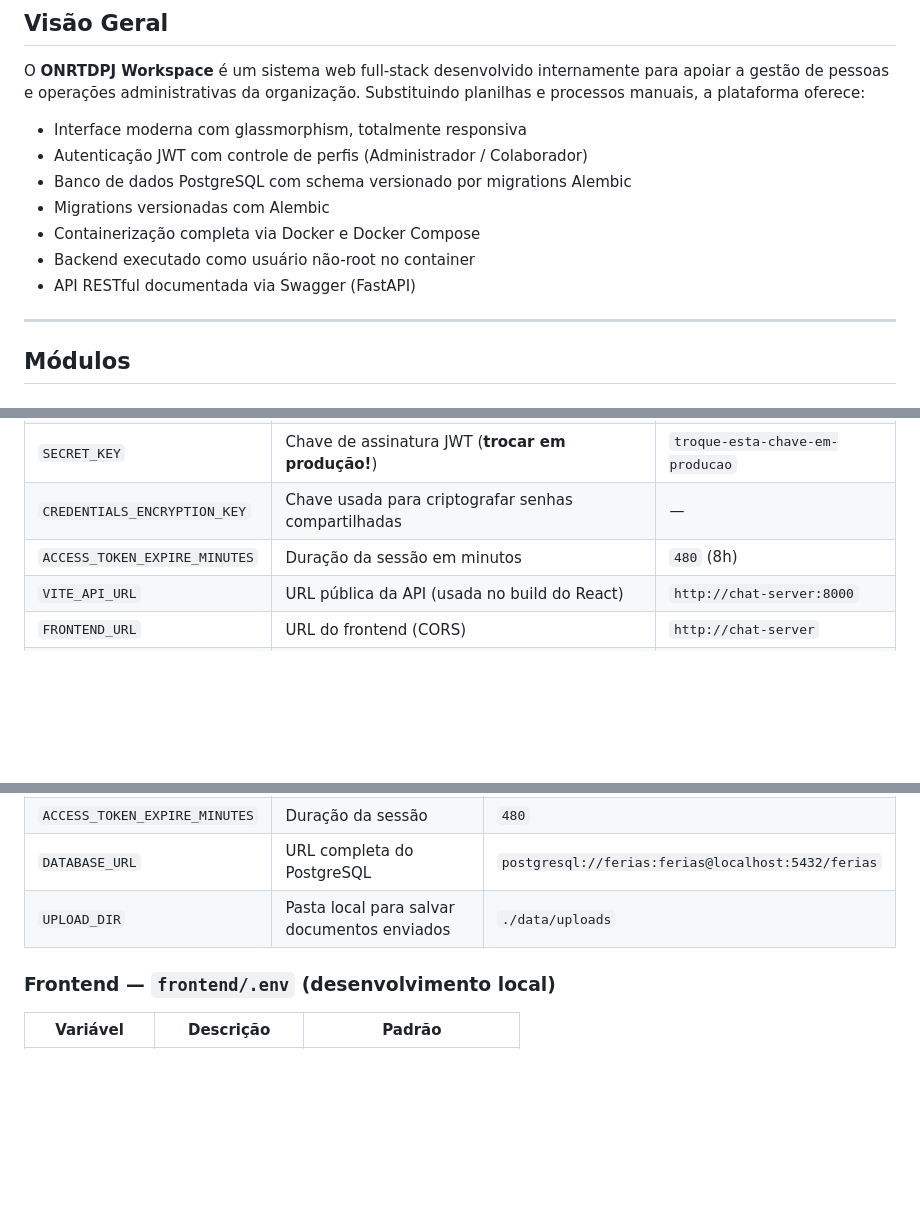
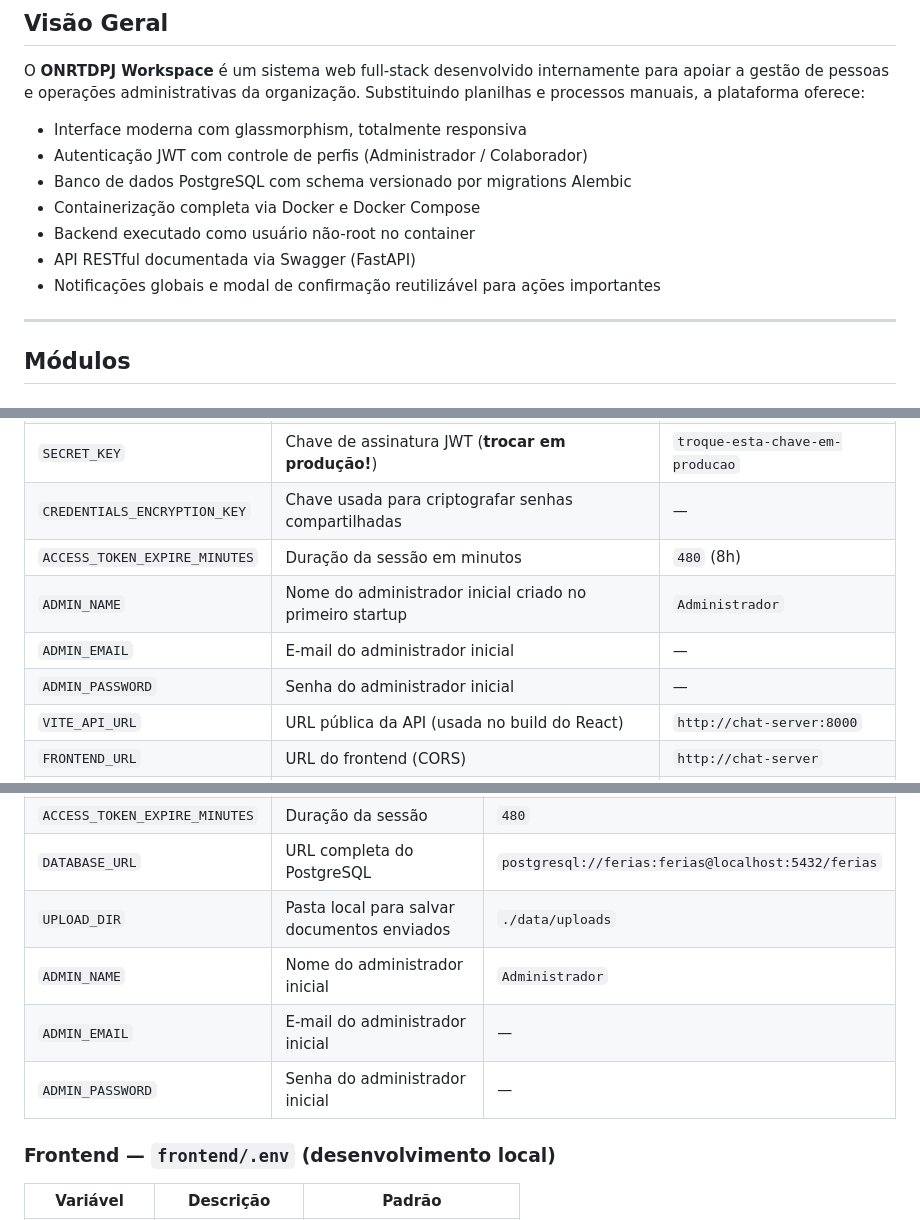
Before and after one commit to samuelQueiros/onrtdpjworkspace, a Markdown page: README.md, 3 parts joined by grey strips. Rendered like a GitHub page; blank space fills up the shorter version.

Commit message:
docs: documentação atualizada para a nova versão

```diff
--- a/README.md
+++ b/README.md
@@ -30,10 +30,10 @@ O **ONRTDPJ Workspace** é um sistema web full-stack desenvolvido internamente p
 - Interface moderna com glassmorphism, totalmente responsiva
 - Autenticação JWT com controle de perfis (Administrador / Colaborador)
 - Banco de dados PostgreSQL com schema versionado por migrations Alembic
-- Migrations versionadas com Alembic
 - Containerização completa via Docker e Docker Compose
 - Backend executado como usuário não-root no container
 - API RESTful documentada via Swagger (FastAPI)
+- Notificações globais e modal de confirmação reutilizável para ações importantes
 
 ---
 
@@ -464,6 +461,9 @@ server {
 | `SECRET_KEY` | Chave de assinatura JWT (**trocar em produção!**) | `troque-esta-chave-em-producao` |
 | `CREDENTIALS_ENCRYPTION_KEY` | Chave usada para criptografar senhas compartilhadas | — |
 | `ACCESS_TOKEN_EXPIRE_MINUTES` | Duração da sessão em minutos | `480` (8h) |
+| `ADMIN_NAME` | Nome do administrador inicial criado no primeiro startup | `Administrador` |
+| `ADMIN_EMAIL` | E-mail do administrador inicial | — |
+| `ADMIN_PASSWORD` | Senha do administrador inicial | — |
 | `VITE_API_URL` | URL pública da API (usada no build do React) | `http://chat-server:8000` |
 | `FRONTEND_URL` | URL do frontend (CORS) | `http://chat-server` |
 | `BACKEND_PORT` | Porta exposta do backend | `8000` |
@@ -480,6 +480,9 @@ server {
 | `ACCESS_TOKEN_EXPIRE_MINUTES` | Duração da sessão | `480` |
 | `DATABASE_URL` | URL completa do PostgreSQL | `postgresql://ferias:ferias@localhost:5432/ferias` |
 | `UPLOAD_DIR` | Pasta local para salvar documentos enviados | `./data/uploads` |
+| `ADMIN_NAME` | Nome do administrador inicial | `Administrador` |
+| `ADMIN_EMAIL` | E-mail do administrador inicial | — |
+| `ADMIN_PASSWORD` | Senha do administrador inicial | — |
 
 ### Frontend — `frontend/.env` (desenvolvimento local)
 
```
Also changed, not shown: other parts of README.md (+75 -78 lines).
